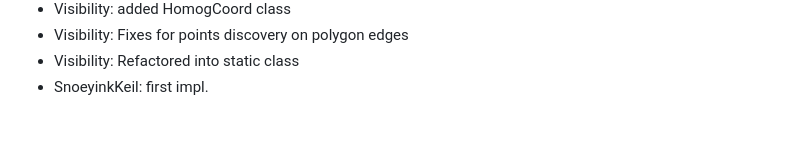
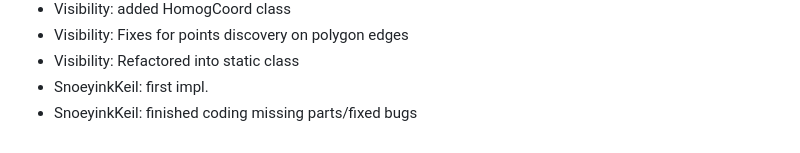
Before and after one commit to azrafe7/hxGeomAlgo, a Markdown page: CHANGELOG.md, the part around the change. Rendered like a GitHub page.

```diff
--- a/CHANGELOG.md
+++ b/CHANGELOG.md
@@ -17,3 +17,4 @@
  - Visibility: Fixes for points discovery on polygon edges
  - Visibility: Refactored into static class
  - SnoeyinkKeil: first impl.
+ - SnoeyinkKeil: finished coding missing parts/fixed bugs
```
Also changed, not shown: README.md (+5 -1 lines), assets/complex.png (added), assets/star.png (renamed from assets/custom.png), screenshot.png, 3 other files.
